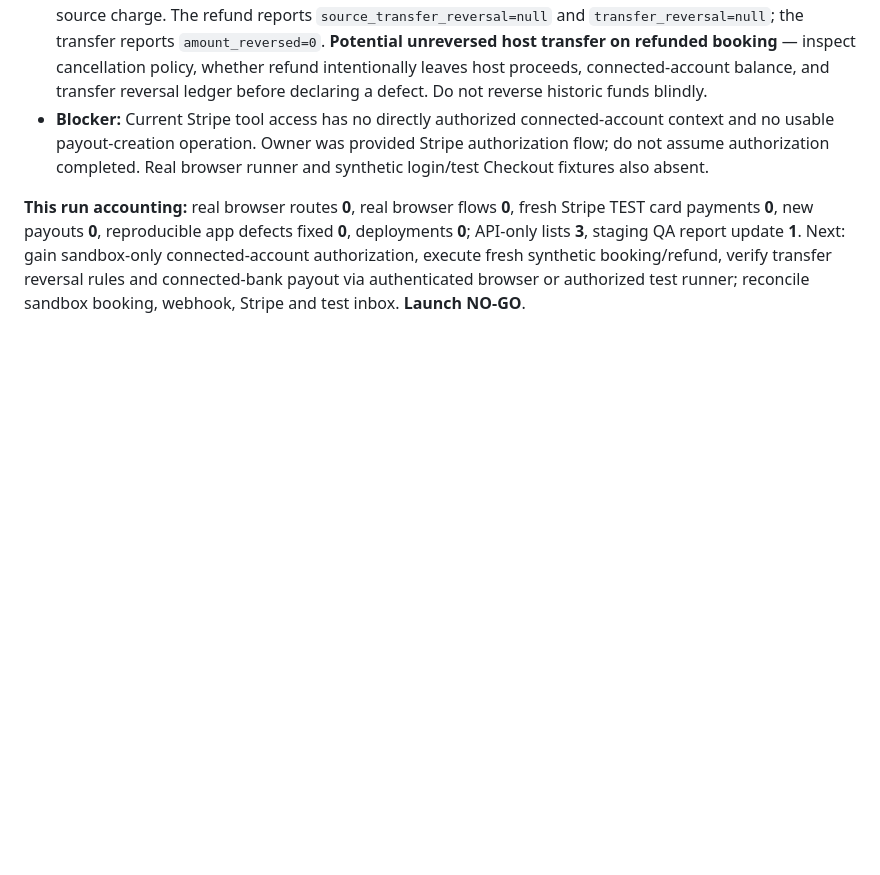
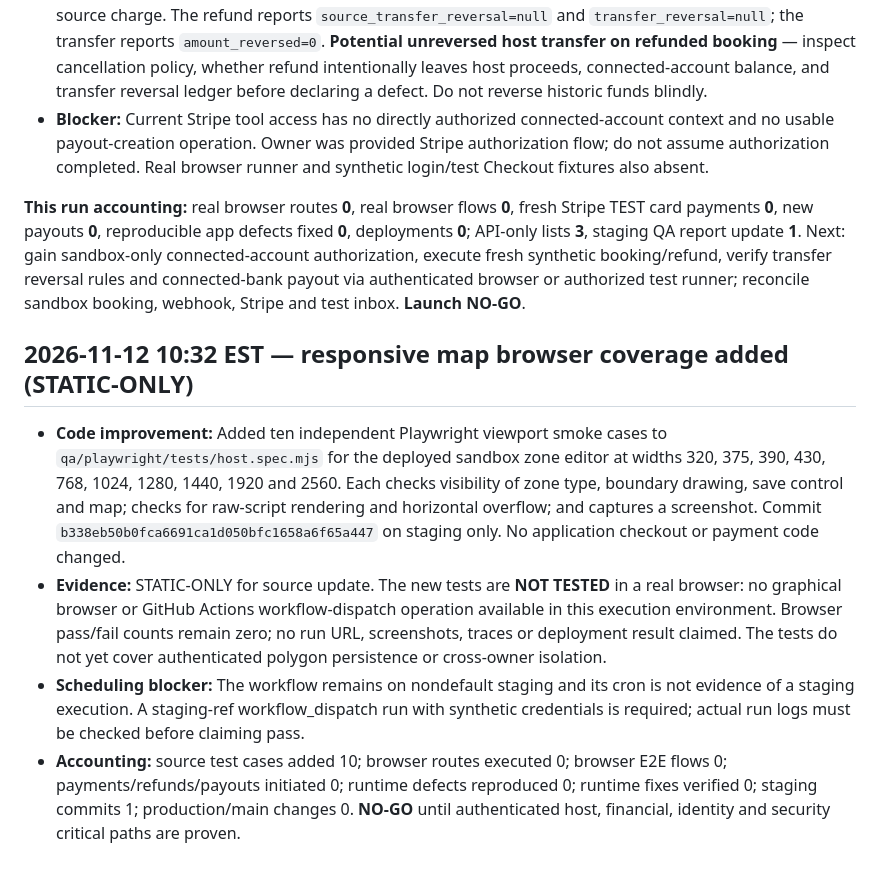
Before and after one commit to ZasTheMonkey/hunthaven-website, a Markdown page: docs/launch-sprint/e2e-host-admin-test-report.md, the part around the change. GitHub-like rendering; blank space fills up the shorter version.

Commit message:
docs(qa): record new zone-editor viewport coverage and execution blocker

```diff
--- a/docs/launch-sprint/e2e-host-admin-test-report.md
+++ b/docs/launch-sprint/e2e-host-admin-test-report.md
@@ -87,3 +87,11 @@
 - **Blocker:** Current Stripe tool access has no directly authorized connected-account context and no usable payout-creation operation. Owner was provided Stripe authorization flow; do not assume authorization completed. Real browser runner and synthetic login/test Checkout fixtures also absent.
 
 **This run accounting:** real browser routes **0**, real browser flows **0**, fresh Stripe TEST card payments **0**, new payouts **0**, reproducible app defects fixed **0**, deployments **0**; API-only lists **3**, staging QA report update **1**. Next: gain sandbox-only connected-account authorization, execute fresh synthetic booking/refund, verify transfer reversal rules and connected-bank payout via authenticated browser or authorized test runner; reconcile sandbox booking, webhook, Stripe and test inbox. **Launch NO-GO**.
+
+
+## 2026-11-12 10:32 EST — responsive map browser coverage added (STATIC-ONLY)
+
+- **Code improvement:** Added ten independent Playwright viewport smoke cases to `qa/playwright/tests/host.spec.mjs` for the deployed sandbox zone editor at widths 320, 375, 390, 430, 768, 1024, 1280, 1440, 1920 and 2560. Each checks visibility of zone type, boundary drawing, save control and map; checks for raw-script rendering and horizontal overflow; and captures a screenshot. Commit `b338eb50b0fca6691ca1d050bfc1658a6f65a447` on staging only. No application checkout or payment code changed.
+- **Evidence:** STATIC-ONLY for source update. The new tests are **NOT TESTED** in a real browser: no graphical browser or GitHub Actions workflow-dispatch operation available in this execution environment. Browser pass/fail counts remain zero; no run URL, screenshots, traces or deployment result claimed. The tests do not yet cover authenticated polygon persistence or cross-owner isolation.
+- **Scheduling blocker:** The workflow remains on nondefault staging and its cron is not evidence of a staging execution. A staging-ref workflow_dispatch run with synthetic credentials is required; actual run logs must be checked before claiming pass.
+- **Accounting:** source test cases added 10; browser routes executed 0; browser E2E flows 0; payments/refunds/payouts initiated 0; runtime defects reproduced 0; runtime fixes verified 0; staging commits 1; production/main changes 0. **NO-GO** until authenticated host, financial, identity and security critical paths are proven.
```
